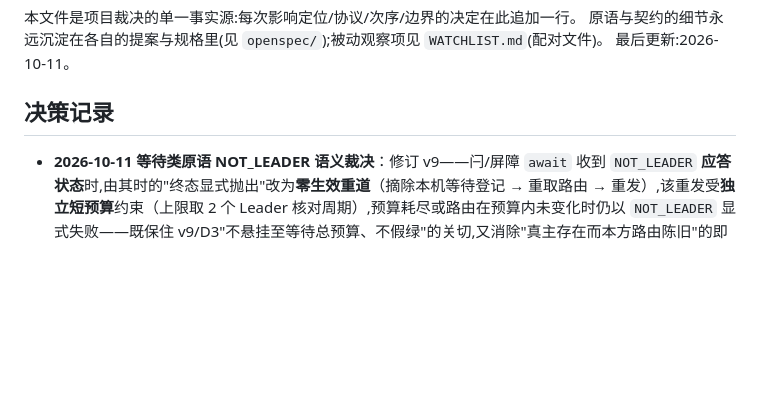
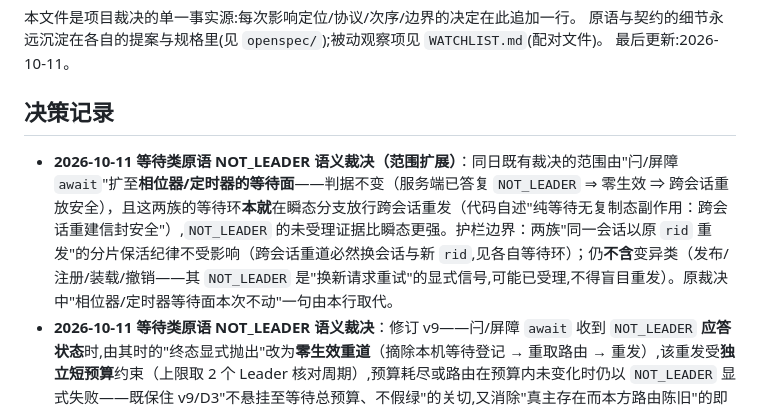
Before and after one commit to LamSpace/OpenLatch, a Markdown page: DECISIONS.md, the part around the change. Drawn GitHub-style; blank space fills up the shorter version.

Commit message:
docs: W11 等待面收口 + 措辞订正 + 范围扩展裁决落盘
- DECISIONS 追加 2026-10-11 范围扩展裁决（零生效重道由闩/屏障扩至相位器/定时器等待面；依据同源且更强；变异类仍除外）；
- WATCHLIST W11 措辞订正：先前把'等待面'与变异车道契约面并列写作'均属已声明契约面'是失准——等待面实为同一缺陷未修完，今已收口；残余收窄为变异车道这一真契约面。

```diff
--- a/DECISIONS.md
+++ b/DECISIONS.md
@@ -6,6 +6,7 @@
 
 ## 决策记录
 
+- **2026-10-11 等待类原语 NOT_LEADER 语义裁决（范围扩展）**：同日既有裁决的范围由"闩/屏障 `await`"扩至**相位器/定时器的等待面**——判据不变（服务端已答复 `NOT_LEADER` ⇒ 零生效 ⇒ 跨会话重放安全），且这两族的等待环**本就**在瞬态分支放行跨会话重发（代码自述"纯等待无复制态副作用：跨会话重建信封安全"）,`NOT_LEADER` 的未受理证据比瞬态更强。护栏边界：两族"同一会话以原 `rid` 重发"的分片保活纪律不受影响（跨会话重道必然换会话与新 `rid`,见各自等待环）；仍**不含**变异类（发布/注册/装载/撤销——其 `NOT_LEADER` 是"换新请求重试"的显式信号,可能已受理,不得盲目重发）。原裁决中"相位器/定时器等待面本次不动"一句由本行取代。
 - **2026-10-11 等待类原语 NOT_LEADER 语义裁决**：修订 v9——闩/屏障 `await` 收到 `NOT_LEADER` **应答状态**时,由其时的"终态显式抛出"改为**零生效重道**（摘除本机等待登记 → 重取路由 → 重发）,该重发受**独立短预算**约束（上限取 2 个 Leader 核对周期）,预算耗尽或路由在预算内未变化时仍以 `NOT_LEADER` 显式失败——既保住 v9/D3"不悬挂至等待总预算、不假绿"的关切,又消除"真主存在而本方路由陈旧"的即时失败。范围限闩/屏障 `await`;相位器/定时器的等待面同型但本次不动;变异类（发布/注册/装载/撤销）不受影响,其 `NOT_LEADER` 仍为"换新请求重试"的显式信号（可能已受理,不得盲目重发）。
 - **2026-10-10 在册事项优先级裁决**:执行序(轴=触发接近度×后果严重度×解锁成本)=W11 > W8(已触发但按动作列改道并入 W4) > W4 > W13 > W12 > W3 > W2 > W1 > W9 > W6 > W14 > W7 > W15 > W16;依据=WATCHLIST 各行触发口径与 v4–v11 设计裁决,本序不改变任何行的触发门槛(未触发=不动),重排须在本表补行;同日 W5 发布挂账随 2026-10-01 发布清账自 WATCHLIST 删行(编号留空不重用)。
 - **2026-10-10 结构化并发评估裁决(工程改进第四项)**:评估结论=库内**无结构化并发落点**(R1 空集:客户端 RPC 单 future、屏障/闩/相位器/定时器的 `register + send` 刻意有序、服务端 topic 扇出在 Raft apply 线程内**串行**、复制扇出在 Ratis 内——均非 fork+join);定性=R1(内部采纳,非对外契约,双语指南零触碰)。`StructuredTaskScope` JDK 25=第五预览(JEP 505)、26=第六预览(JEP 525)且 API 仍改名,`--enable-preview` 对已发布库无例外窗口。转正触发器=JEP final **且** API 连续 ≥2 发布稳定(严于单纯"转正"),届时基线若落 JDK 27 接受 `maven.compiler.release` 25→27 抬升。该事项自本表工程改进行**退役入 WATCHLIST**(W16);路线图表格的物理退役与 `ROADMAP.md → DECISIONS.md` 改名由后续独立治理 change 承担。与第三项耦合:`EntryClock` 作用域继承面仅经 `StructuredTaskScope.fork`,采纳即令第三项边界矩阵绊线按设计翻红(落地 change 须显式对账)。
```
Also changed, not shown: WATCHLIST.md (+1 -1 lines).
